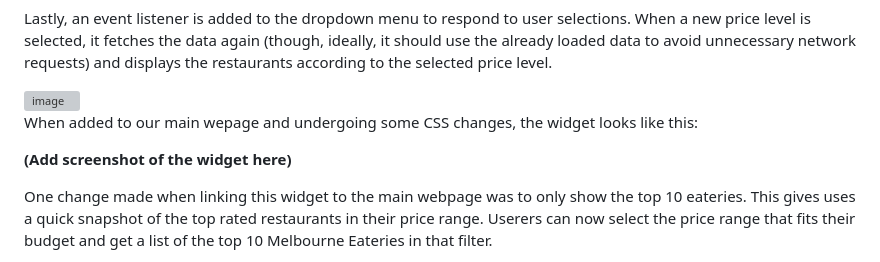
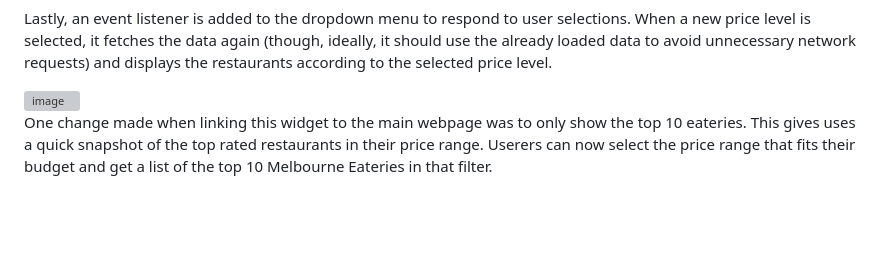
Before and after one commit to hazelhhwang/project-3-group-5, a Markdown page: README.md, the part around the change. Drawn GitHub-style; blank space fills up the shorter version; grey boxes are pictures that could not be loaded.

```diff
--- a/README.md
+++ b/README.md
@@ -351,10 +351,6 @@ Lastly, an event listener is added to the dropdown menu to respond to user selec
 
 <img width="620" alt="image" src="https://github.com/hazelhhwang/project-3-group-5/assets/150411822/3bfd725e-0417-4cd3-a48d-d481fd787015">
 
-When added to our main wepage and undergoing some CSS changes, the widget looks like this:
-
-**(Add screenshot of the widget here)**
-
 One change made when linking this widget to the main webpage was to only show the top 10 eateries. This gives uses a quick snapshot of the top rated restaurants in their price range. Userers can now select the price range that fits their budget and get a list of the top 10 Melbourne Eateries in that filter.
 
 
```
